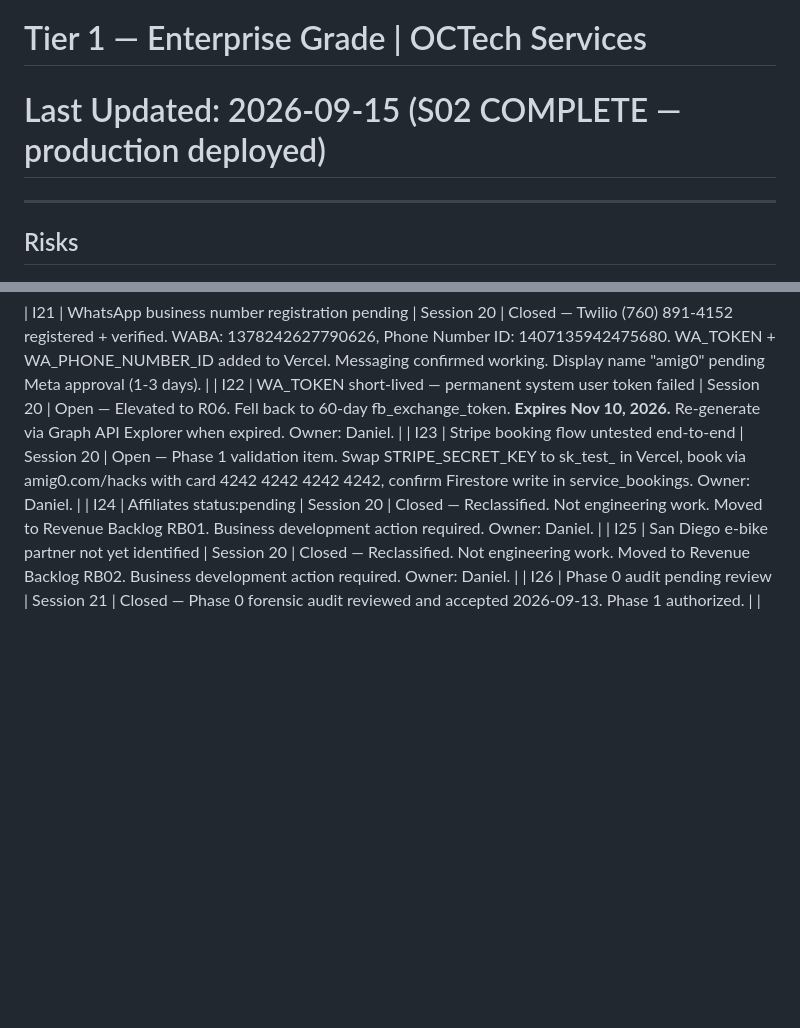
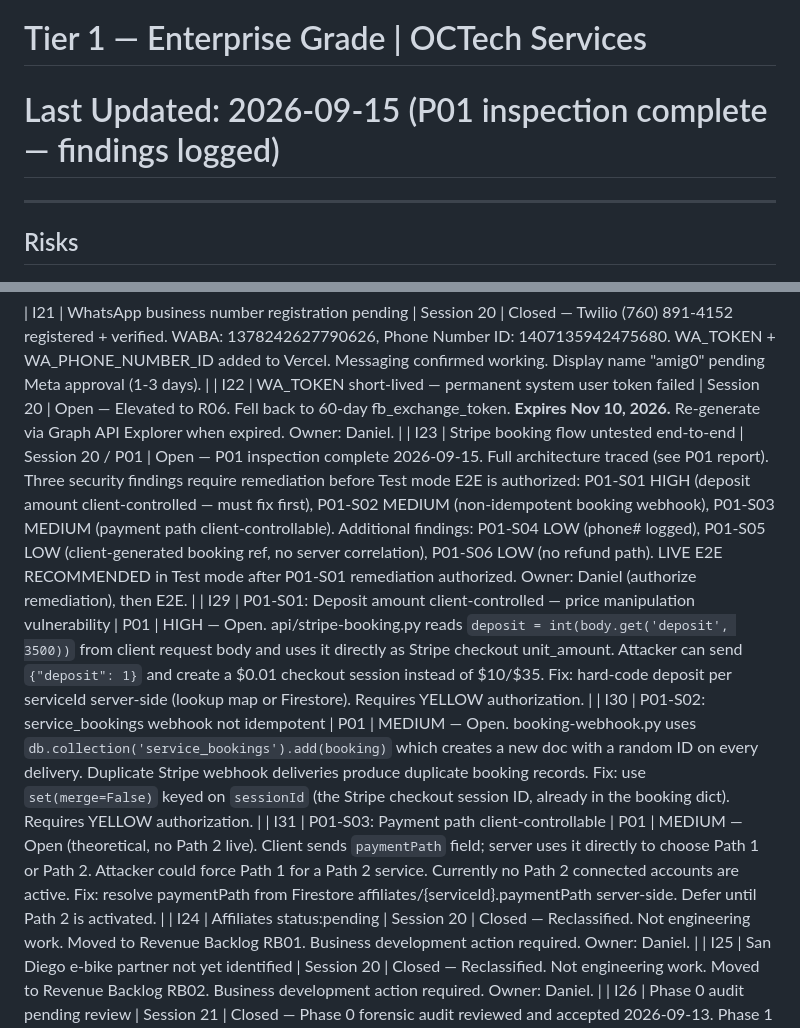
Before and after one commit to OCTechServices/amig0, a Markdown page: RAID.md, 2 parts joined by grey strips. Drawn GitHub-style; blank space fills up the shorter version.

Commit message:
docs: P01 inspection findings logged to RAID
P01 Stripe Booking inspection complete. No code changes.

Findings logged (I23 updated, I29-I31 added):
  P01-S01 HIGH  — deposit amount client-controlled (api/stripe-booking.py)
  P01-S02 MEDIUM — service_bookings webhook non-idempotent (.add() on replay)
  P01-S03 MEDIUM — paymentPath client-controlled (theoretical, no Path 2 live)
  P01-S04 LOW    — customer phone logged to Vercel function logs
  P01-S05 LOW    — booking ref is client-generated timestamp (no server correlation)
  P01-S06 LOW    — no refund/cancellation path

Production not changed. LIVE E2E not executed.

Co-Authored-By: Claude Sonnet 4.6 <noreply@anthropic.com>

```diff
--- a/RAID.md
+++ b/RAID.md
@@ -1,6 +1,6 @@
 # RAID Log: amig0
 # Tier 1 — Enterprise Grade | OCTech Services
-# Last Updated: 2026-09-15 (S02 COMPLETE — production deployed)
+# Last Updated: 2026-09-15 (P01 inspection complete — findings logged)
 
 ---
 
@@ -88,7 +88,10 @@ Features confirmed for future build — not yet in active sprint.
 
 | I21 | WhatsApp business number registration pending | Session 20 | Closed — Twilio (760) 891-4152 registered + verified. WABA: 1378242627790626, Phone Number ID: 1407135942475680. WA_TOKEN + WA_PHONE_NUMBER_ID added to Vercel. Messaging confirmed working. Display name "amig0" pending Meta approval (1-3 days). |
 | I22 | WA_TOKEN short-lived — permanent system user token failed | Session 20 | Open — Elevated to R06. Fell back to 60-day fb_exchange_token. **Expires Nov 10, 2026.** Re-generate via Graph API Explorer when expired. Owner: Daniel. |
-| I23 | Stripe booking flow untested end-to-end | Session 20 | Open — Phase 1 validation item. Swap STRIPE_SECRET_KEY to sk_test_ in Vercel, book via amig0.com/hacks with card 4242 4242 4242 4242, confirm Firestore write in service_bookings. Owner: Daniel. |
+| I23 | Stripe booking flow untested end-to-end | Session 20 / P01 | Open — P01 inspection complete 2026-09-15. Full architecture traced (see P01 report). Three security findings require remediation before Test mode E2E is authorized: P01-S01 HIGH (deposit amount client-controlled — must fix first), P01-S02 MEDIUM (non-idempotent booking webhook), P01-S03 MEDIUM (payment path client-controllable). Additional findings: P01-S04 LOW (phone# logged), P01-S05 LOW (client-generated booking ref, no server correlation), P01-S06 LOW (no refund path). LIVE E2E RECOMMENDED in Test mode after P01-S01 remediation authorized. Owner: Daniel (authorize remediation), then E2E. |
+| I29 | P01-S01: Deposit amount client-controlled — price manipulation vulnerability | P01 | HIGH — Open. api/stripe-booking.py reads `deposit = int(body.get('deposit', 3500))` from client request body and uses it directly as Stripe checkout unit_amount. Attacker can send `{"deposit": 1}` and create a $0.01 checkout session instead of $10/$35. Fix: hard-code deposit per serviceId server-side (lookup map or Firestore). Requires YELLOW authorization. |
+| I30 | P01-S02: service_bookings webhook not idempotent | P01 | MEDIUM — Open. booking-webhook.py uses `db.collection('service_bookings').add(booking)` which creates a new doc with a random ID on every delivery. Duplicate Stripe webhook deliveries produce duplicate booking records. Fix: use `set(merge=False)` keyed on `sessionId` (the Stripe checkout session ID, already in the booking dict). Requires YELLOW authorization. |
+| I31 | P01-S03: Payment path client-controllable | P01 | MEDIUM — Open (theoretical, no Path 2 live). Client sends `paymentPath` field; server uses it directly to choose Path 1 or Path 2. Attacker could force Path 1 for a Path 2 service. Currently no Path 2 connected accounts are active. Fix: resolve paymentPath from Firestore affiliates/{serviceId}.paymentPath server-side. Defer until Path 2 is activated. |
 | I24 | Affiliates status:pending | Session 20 | Closed — Reclassified. Not engineering work. Moved to Revenue Backlog RB01. Business development action required. Owner: Daniel. |
 | I25 | San Diego e-bike partner not yet identified | Session 20 | Closed — Reclassified. Not engineering work. Moved to Revenue Backlog RB02. Business development action required. Owner: Daniel. |
 | I26 | Phase 0 audit pending review | Session 21 | Closed — Phase 0 forensic audit reviewed and accepted 2026-09-13. Phase 1 authorized. |
```
